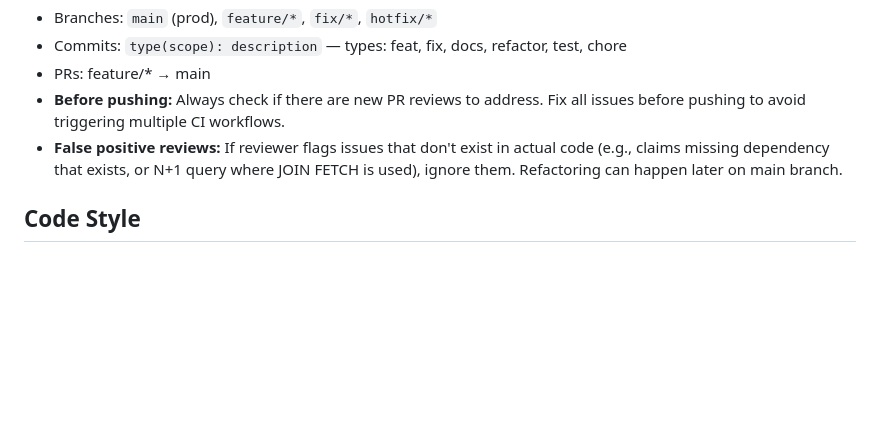
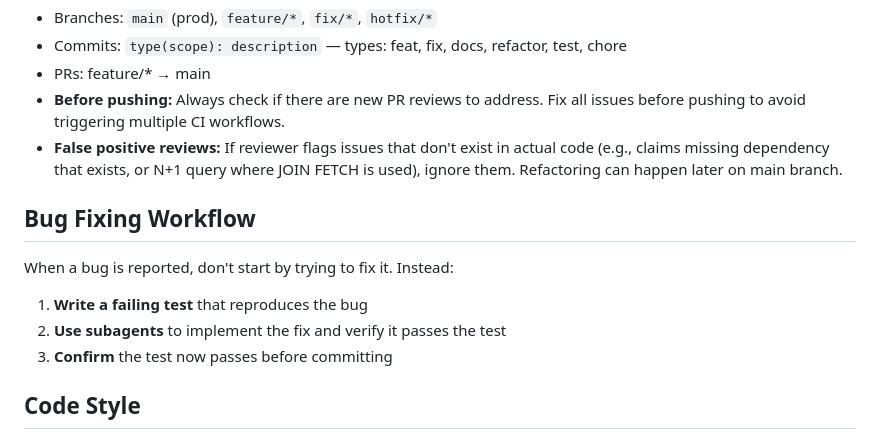
Before and after one commit to 99mxhl/influ-app, a Markdown page: CLAUDE.md, the part around the change. Rendered like a GitHub page; blank space fills up the shorter version.

Commit message:
docs: add bug fixing workflow to CLAUDE.md
Test-first approach: write failing test, use subagents to fix, verify passing.

Co-Authored-By: Claude Opus 4.5 <noreply@anthropic.com>

```diff
--- a/CLAUDE.md
+++ b/CLAUDE.md
@@ -124,6 +124,14 @@ AWS_ACCESS_KEY_ID, AWS_SECRET_ACCESS_KEY, AWS_S3_BUCKET, AWS_REGION
 - **Before pushing:** Always check if there are new PR reviews to address. Fix all issues before pushing to avoid triggering multiple CI workflows.
 - **False positive reviews:** If reviewer flags issues that don't exist in actual code (e.g., claims missing dependency that exists, or N+1 query where JOIN FETCH is used), ignore them. Refactoring can happen later on main branch.
 
+## Bug Fixing Workflow
+
+When a bug is reported, don't start by trying to fix it. Instead:
+
+1. **Write a failing test** that reproduces the bug
+2. **Use subagents** to implement the fix and verify it passes the test
+3. **Confirm** the test now passes before committing
+
 ## Code Style
 
 ### Java
```
